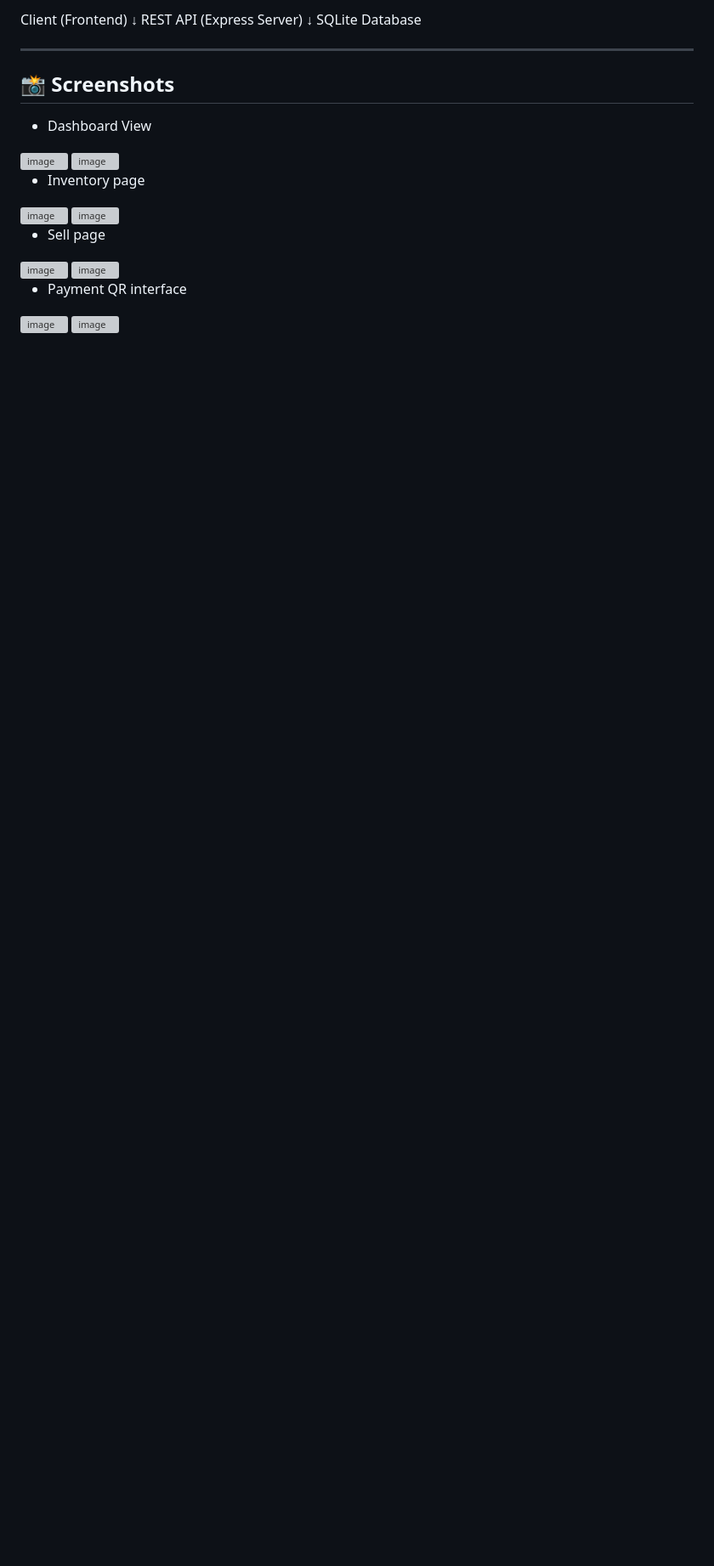
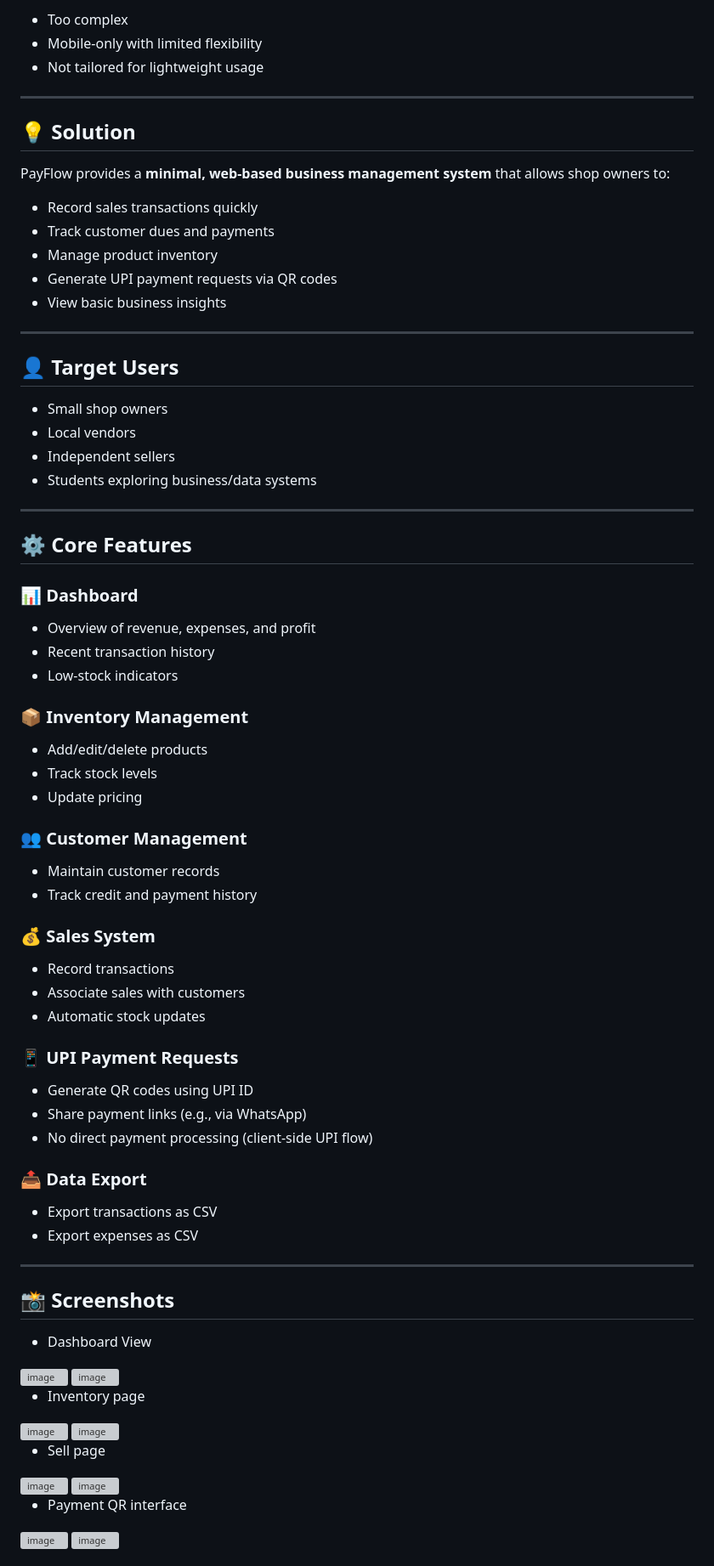
Before and after one commit to Neelanchala/payflow, a Markdown page: README.md, the part around one of its changes. Shown at 85% size. Rendered like a GitHub page; blank space fills up the shorter version; grey boxes are pictures that could not be loaded.

```diff
--- a/README.md
+++ b/README.md
@@ -94,12 +27,68 @@ Export expenses as CSV
 
-Client (Frontend)
-↓
-REST API (Express Server)
-↓
-SQLite Database
+* Too complex
+* Mobile-only with limited flexibility
+* Not tailored for lightweight usage
 
------------
+---
 
+## 💡 Solution
+
+PayFlow provides a **minimal, web-based business management system** that allows shop owners to:
+
+* Record sales transactions quickly
+* Track customer dues and payments
+* Manage product inventory
+* Generate UPI payment requests via QR codes
+* View basic business insights
+
+---
+
+## 👤 Target Users
+
+* Small shop owners
+* Local vendors
+* Independent sellers
+* Students exploring business/data systems
+
+---
+
+## ⚙️ Core Features
+
+### 📊 Dashboard
+
+* Overview of revenue, expenses, and profit
+* Recent transaction history
+* Low-stock indicators
+
+### 📦 Inventory Management
+
+* Add/edit/delete products
+* Track stock levels
+* Update pricing
+
+### 👥 Customer Management
+
+* Maintain customer records
+* Track credit and payment history
+
+### 💰 Sales System
+
+* Record transactions
+* Associate sales with customers
+* Automatic stock updates
+
+### 📱 UPI Payment Requests
+
+* Generate QR codes using UPI ID
+* Share payment links (e.g., via WhatsApp)
+* No direct payment processing (client-side UPI flow)
+
+### 📤 Data Export
+
+* Export transactions as CSV
+* Export expenses as CSV
+
+---
 ## 📸 Screenshots
 
 - Dashboard View
```
Also changed, not shown: other parts of README.md (+110 -122 lines).
